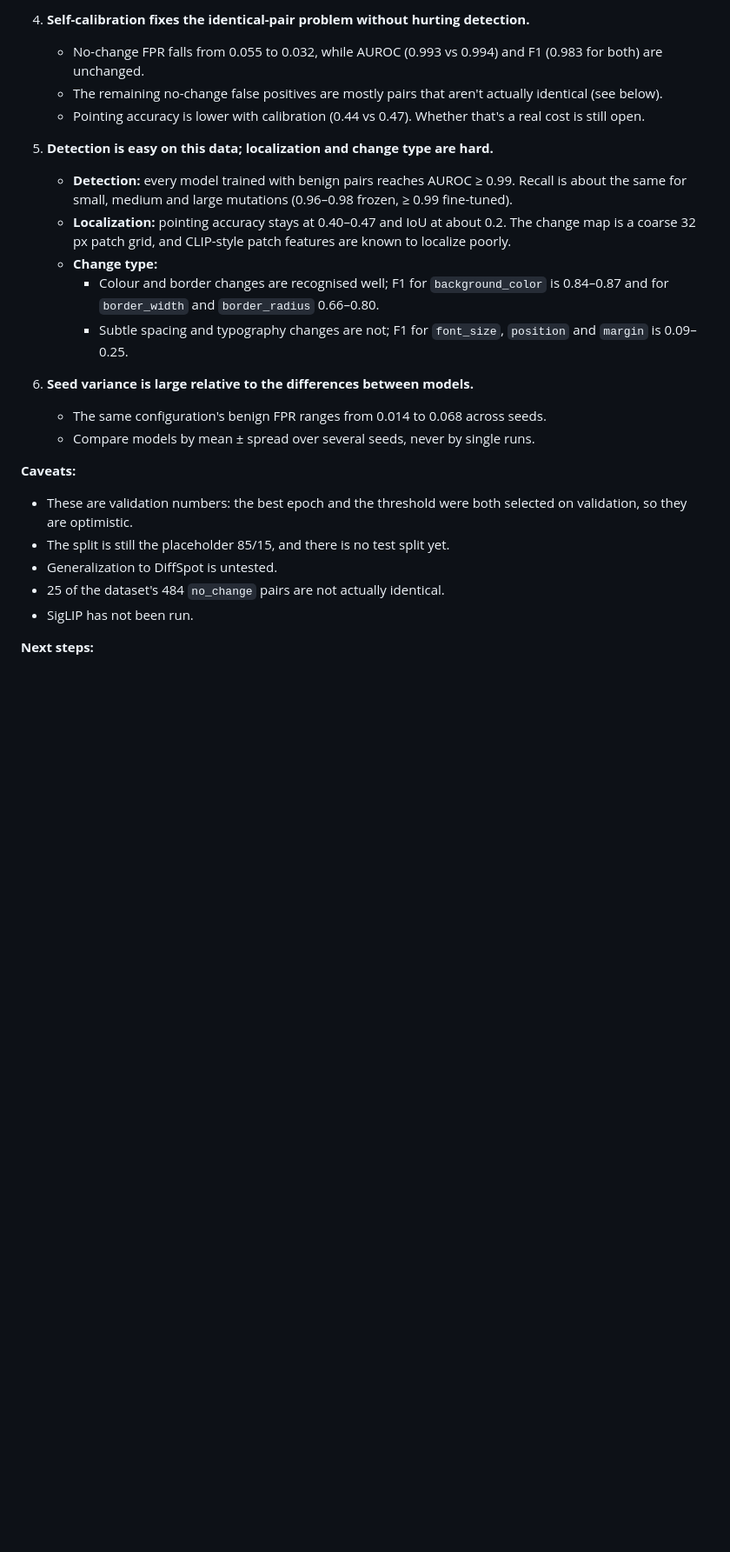
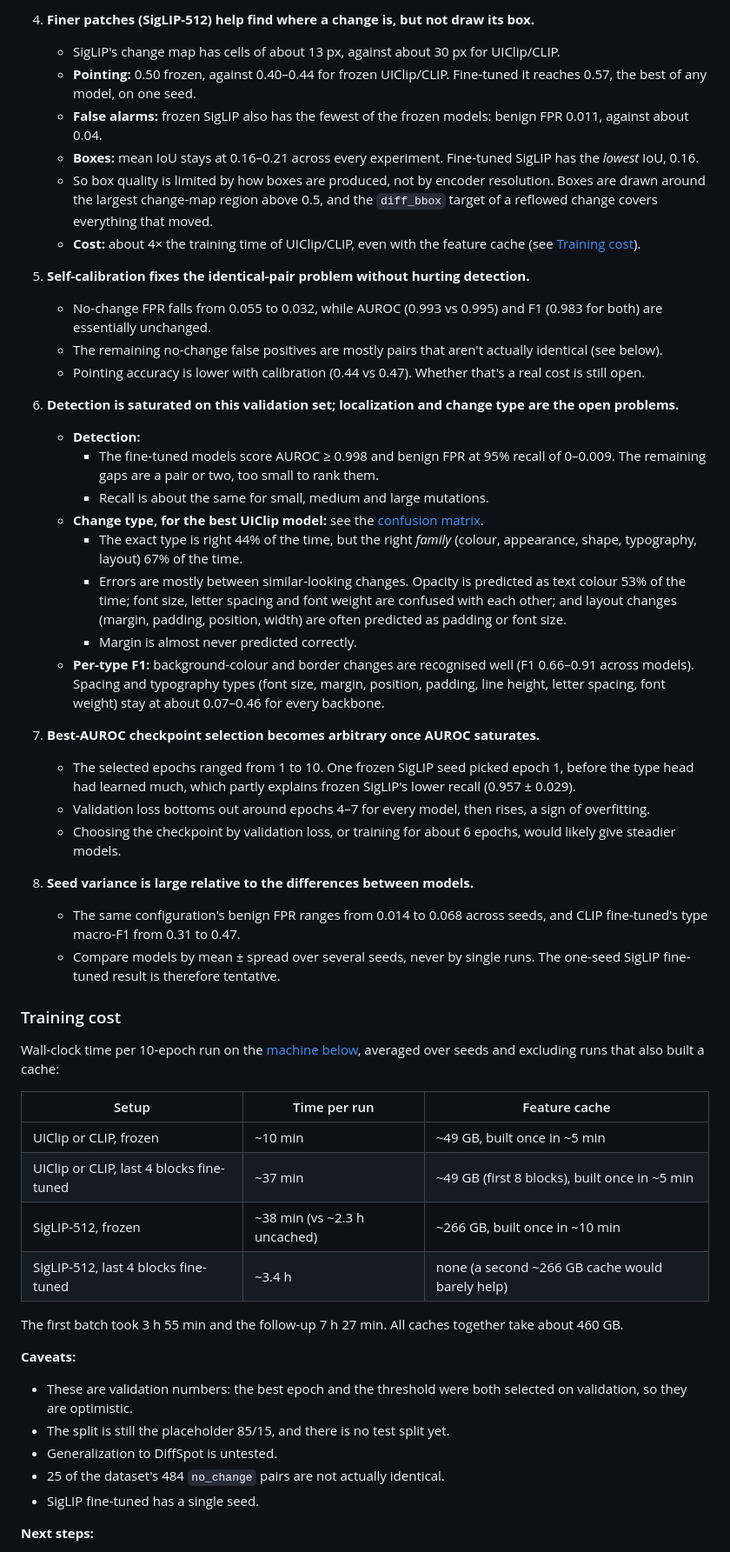
Before and after one commit to realdevvora/csc490-project, a Markdown page: docs/ideas/uiclip-investigation.md, the part around one of its changes. Shown at 87% size. GitHub-like rendering; blank space fills up the shorter version.

```diff
--- a/docs/ideas/uiclip-investigation.md
+++ b/docs/ideas/uiclip-investigation.md
@@ -61,25 +66,54 @@ cand tiles ──┘   patch tokens [T,49,768] └─> type logits (13 operators
 
-4. **Self-calibration fixes the identical-pair problem without hurting detection.**
-   - No-change FPR falls from 0.055 to 0.032, while AUROC (0.993 vs 0.994) and F1 (0.983 for both) are unchanged.
+4. **Finer patches (SigLIP-512) help find where a change is, but not draw its box.**
+   - SigLIP's change map has cells of about 13 px, against about 30 px for UIClip/CLIP.
+   - **Pointing:** 0.50 frozen, against 0.40–0.44 for frozen UIClip/CLIP. Fine-tuned it reaches 0.57, the best of any model, on one seed.
+   - **False alarms:** frozen SigLIP also has the fewest of the frozen models: benign FPR 0.011, against about 0.04.
+   - **Boxes:** mean IoU stays at 0.16–0.21 across every experiment. Fine-tuned SigLIP has the *lowest* IoU, 0.16.
+   - So box quality is limited by how boxes are produced, not by encoder resolution. Boxes are drawn around the largest change-map region above 0.5, and the `diff_bbox` target of a reflowed change covers everything that moved.
+   - **Cost:** about 4× the training time of UIClip/CLIP, even with the feature cache (see [Training cost](#training-cost)).
+
+5. **Self-calibration fixes the identical-pair problem without hurting detection.**
+   - No-change FPR falls from 0.055 to 0.032, while AUROC (0.993 vs 0.995) and F1 (0.983 for both) are essentially unchanged.
    - The remaining no-change false positives are mostly pairs that aren't actually identical (see below).
    - Pointing accuracy is lower with calibration (0.44 vs 0.47). Whether that's a real cost is still open.
 
-5. **Detection is easy on this data; localization and change type are hard.**
-   - **Detection:** every model trained with benign pairs reaches AUROC ≥ 0.99. Recall is about the same for small, medium and large mutations (0.96–0.98 frozen, ≥ 0.99 fine-tuned).
-   - **Localization:** pointing accuracy stays at 0.40–0.47 and IoU at about 0.2. The change map is a coarse 32 px patch grid, and CLIP-style patch features are known to localize poorly.
-   - **Change type:**
-     - Colour and border changes are recognised well; F1 for `background_color` is 0.84–0.87 and for `border_width` and `border_radius` 0.66–0.80.
-     - Subtle spacing and typography changes are not; F1 for `font_size`, `position` and `margin` is 0.09–0.25.
+6. **Detection is saturated on this validation set; localization and change type are the open problems.**
+   - **Detection:**
+     - The fine-tuned models score AUROC ≥ 0.998 and benign FPR at 95% recall of 0–0.009. The remaining gaps are a pair or two, too small to rank them.
+     - Recall is about the same for small, medium and large mutations.
+   - **Change type, for the best UIClip model:** see the [confusion matrix](#figures).
+     - The exact type is right 44% of the time, but the right *family* (colour, appearance, shape, typography, layout) 67% of the time.
+     - Errors are mostly between similar-looking changes. Opacity is predicted as text colour 53% of the time; font size, letter spacing and font weight are confused with each other; and layout changes (margin, padding, position, width) are often predicted as padding or font size.
+     - Margin is almost never predicted correctly.
+   - **Per-type F1:** background-colour and border changes are recognised well (F1 0.66–0.91 across models). Spacing and typography types (font size, margin, position, padding, line height, letter spacing, font weight) stay at about 0.07–0.46 for every backbone.
 
-6. **Seed variance is large relative to the differences between models.**
-   - The same configuration's benign FPR ranges from 0.014 to 0.068 across seeds.
-   - Compare models by mean ± spread over several seeds, never by single runs.
+7. **Best-AUROC checkpoint selection becomes arbitrary once AUROC saturates.**
+   - The selected epochs ranged from 1 to 10. One frozen SigLIP seed picked epoch 1, before the type head had learned much, which partly explains frozen SigLIP's lower recall (0.957 ± 0.029).
+   - Validation loss bottoms out around epochs 4–7 for every model, then rises, a sign of overfitting.
+   - Choosing the checkpoint by validation loss, or training for about 6 epochs, would likely give steadier models.
+
+8. **Seed variance is large relative to the differences between models.**
+   - The same configuration's benign FPR ranges from 0.014 to 0.068 across seeds, and CLIP fine-tuned's type macro-F1 from 0.31 to 0.47.
+   - Compare models by mean ± spread over several seeds, never by single runs. The one-seed SigLIP fine-tuned result is therefore tentative.
+
+### Training cost
+
+Wall-clock time per 10-epoch run on the [machine below](#machine-used-for-these-experiments), averaged over seeds and excluding runs that also built a cache:
+
+| Setup | Time per run | Feature cache |
+|---|---|---|
+| UIClip or CLIP, frozen | ~10 min | ~49 GB, built once in ~5 min |
+| UIClip or CLIP, last 4 blocks fine-tuned | ~37 min | ~49 GB (first 8 blocks), built once in ~5 min |
+| SigLIP-512, frozen | ~38 min (vs ~2.3 h uncached) | ~266 GB, built once in ~10 min |
+| SigLIP-512, last 4 blocks fine-tuned | ~3.4 h | none (a second ~266 GB cache would barely help) |
+
+The first batch took 3 h 55 min and the follow-up 7 h 27 min. All caches together take about 460 GB.
 
 **Caveats:**
 - These are validation numbers: the best epoch and the threshold were both selected on validation, so they are optimistic.
 - The split is still the placeholder 85/15, and there is no test split yet.
 - Generalization to DiffSpot is untested.
 - 25 of the dataset's 484 `no_change` pairs are not actually identical.
-- SigLIP has not been run.
+- SigLIP fine-tuned has a single seed.
 
 **Next steps:**
```
Also changed, not shown: other parts of docs/ideas/uiclip-investigation.md (+53 -28 lines), docs/figures/uiclip/10_training_time.png (added), docs/figures/uiclip/7_backbones_frozen_vs_finetuned.png (added), docs/figures/uiclip/8_validation_loss_by_backbone.png (added), docs/figures/uiclip/9_type_confusion.png (added), 1 other file.
